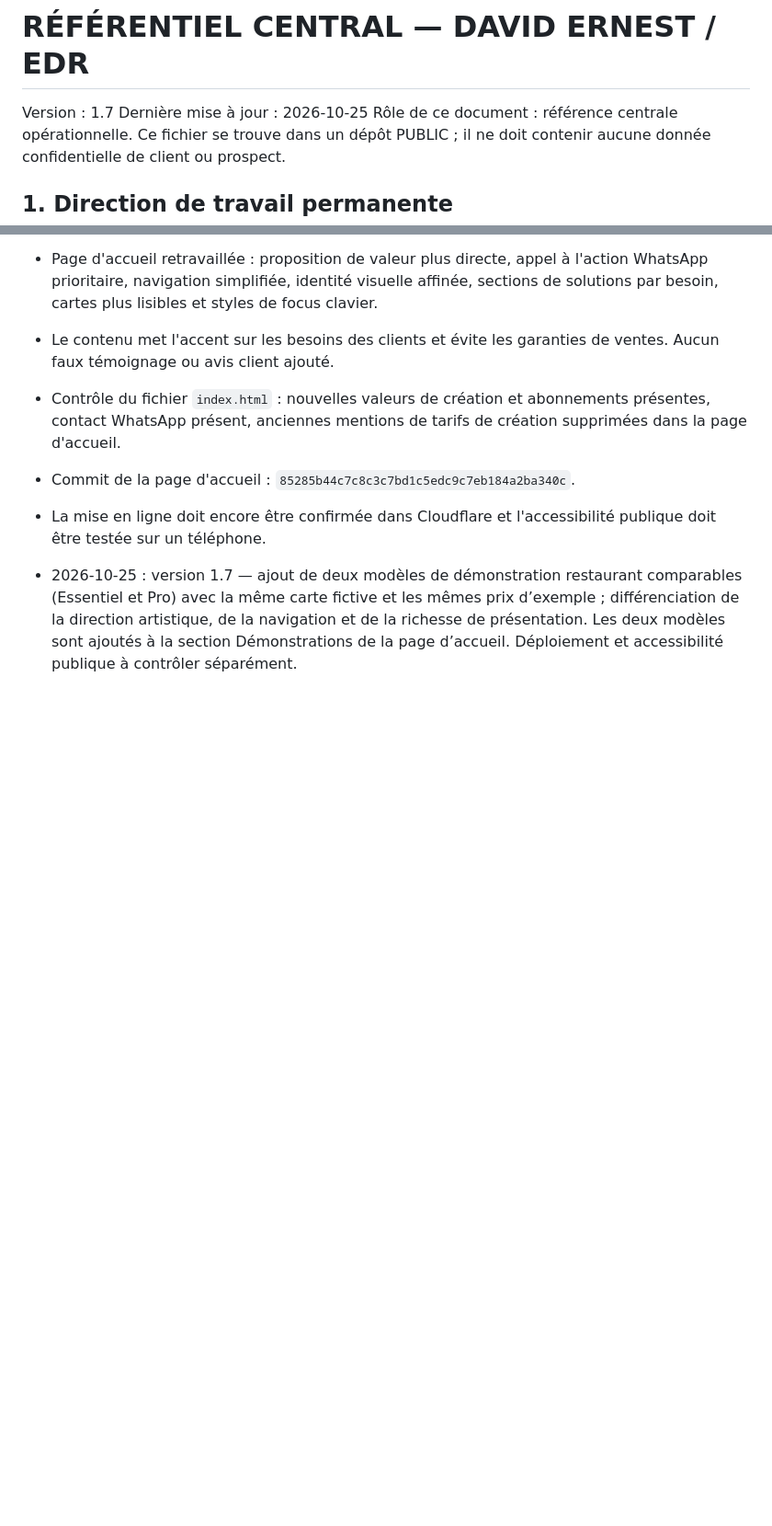
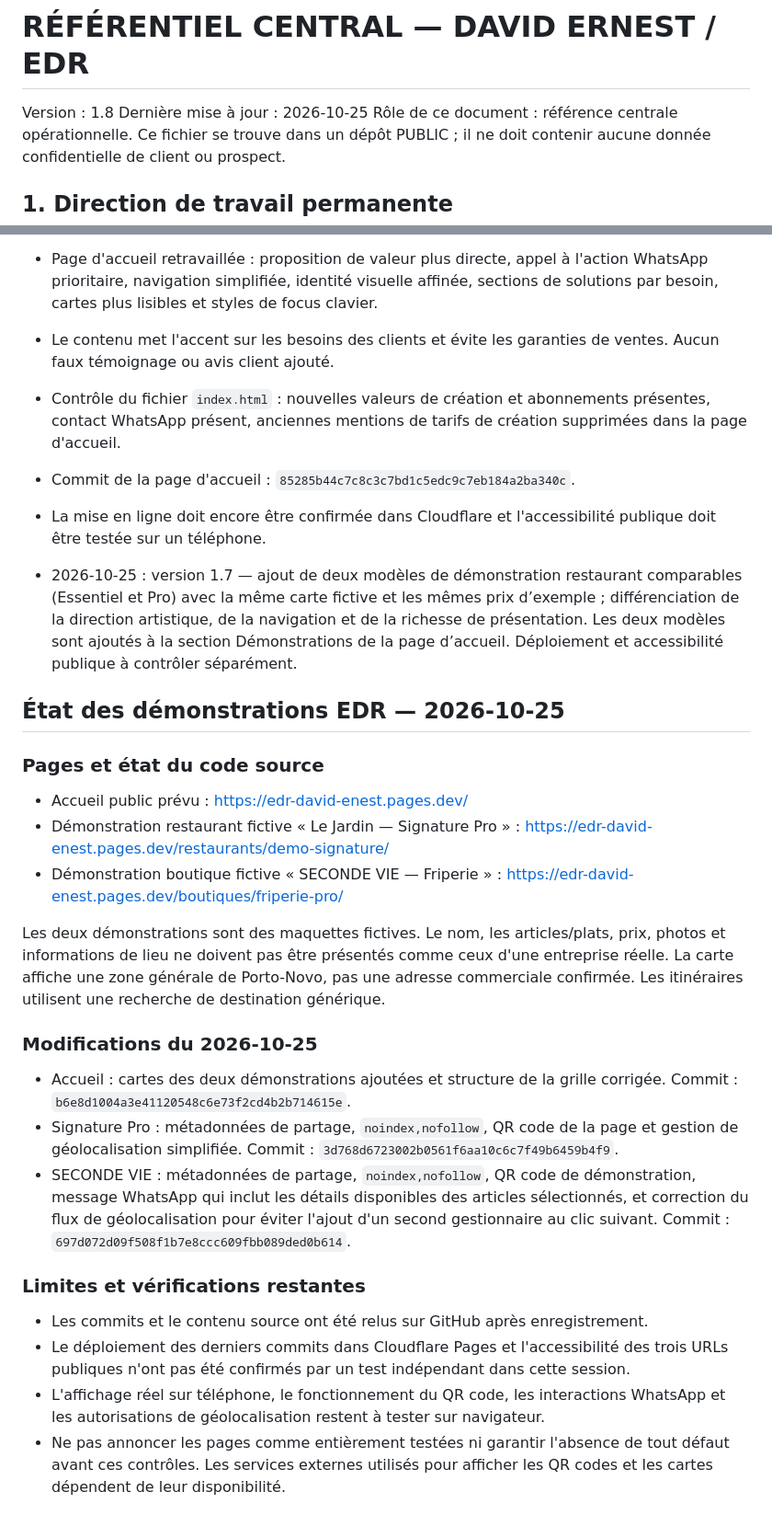
Before and after one commit to e7470701-ops/Edr, a Markdown page: REFERENTIEL_CENTRAL_EDR.md, 2 parts joined by grey strips. Shown at 92% size. Rendered like a GitHub page; blank space fills up the shorter version.

Commit message:
Update central reference with verified demo source changes and remaining QA

```diff
--- a/REFERENTIEL_CENTRAL_EDR.md
+++ b/REFERENTIEL_CENTRAL_EDR.md
@@ -1,6 +1,6 @@
 # RÉFÉRENTIEL CENTRAL — DAVID ERNEST / EDR
 
-Version : 1.7
+Version : 1.8
 Dernière mise à jour : 2026-10-25
 Rôle de ce document : référence centrale opérationnelle. Ce fichier se trouve dans un dépôt PUBLIC ; il ne doit contenir aucune donnée confidentielle de client ou prospect.
 
@@ -198,3 +198,27 @@ Limite technique importante : ce fichier ne peut pas modifier rétroactivement t
 
 
 - 2026-10-25 : version 1.7 — ajout de deux modèles de démonstration restaurant comparables (Essentiel et Pro) avec la même carte fictive et les mêmes prix d’exemple ; différenciation de la direction artistique, de la navigation et de la richesse de présentation. Les deux modèles sont ajoutés à la section Démonstrations de la page d’accueil. Déploiement et accessibilité publique à contrôler séparément.
+
+
+## État des démonstrations EDR — 2026-10-25
+
+### Pages et état du code source
+
+- Accueil public prévu : https://edr-david-enest.pages.dev/
+- Démonstration restaurant fictive « Le Jardin — Signature Pro » : https://edr-david-enest.pages.dev/restaurants/demo-signature/
+- Démonstration boutique fictive « SECONDE VIE — Friperie » : https://edr-david-enest.pages.dev/boutiques/friperie-pro/
+
+Les deux démonstrations sont des maquettes fictives. Le nom, les articles/plats, prix, photos et informations de lieu ne doivent pas être présentés comme ceux d'une entreprise réelle. La carte affiche une zone générale de Porto-Novo, pas une adresse commerciale confirmée. Les itinéraires utilisent une recherche de destination générique.
+
+### Modifications du 2026-10-25
+
+- Accueil : cartes des deux démonstrations ajoutées et structure de la grille corrigée. Commit : `b6e8d1004a3e41120548c6e73f2cd4b2b714615e`.
+- Signature Pro : métadonnées de partage, `noindex,nofollow`, QR code de la page et gestion de géolocalisation simplifiée. Commit : `3d768d6723002b0561f6aa10c6c7f49b6459b4f9`.
+- SECONDE VIE : métadonnées de partage, `noindex,nofollow`, QR code de démonstration, message WhatsApp qui inclut les détails disponibles des articles sélectionnés, et correction du flux de géolocalisation pour éviter l'ajout d'un second gestionnaire au clic suivant. Commit : `697d072d09f508f1b7e8ccc609fbb089ded0b614`.
+
+### Limites et vérifications restantes
+
+- Les commits et le contenu source ont été relus sur GitHub après enregistrement.
+- Le déploiement des derniers commits dans Cloudflare Pages et l'accessibilité des trois URLs publiques n'ont pas été confirmés par un test indépendant dans cette session.
+- L'affichage réel sur téléphone, le fonctionnement du QR code, les interactions WhatsApp et les autorisations de géolocalisation restent à tester sur navigateur.
+- Ne pas annoncer les pages comme entièrement testées ni garantir l'absence de tout défaut avant ces contrôles. Les services externes utilisés pour afficher les QR codes et les cartes dépendent de leur disponibilité.
```
